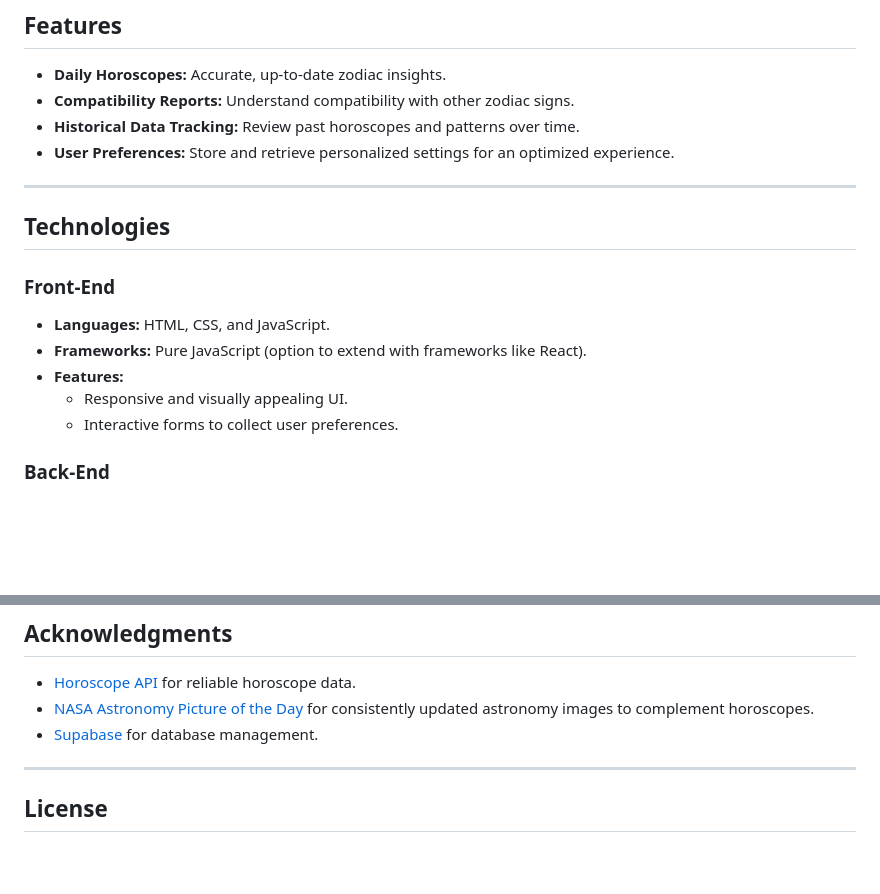
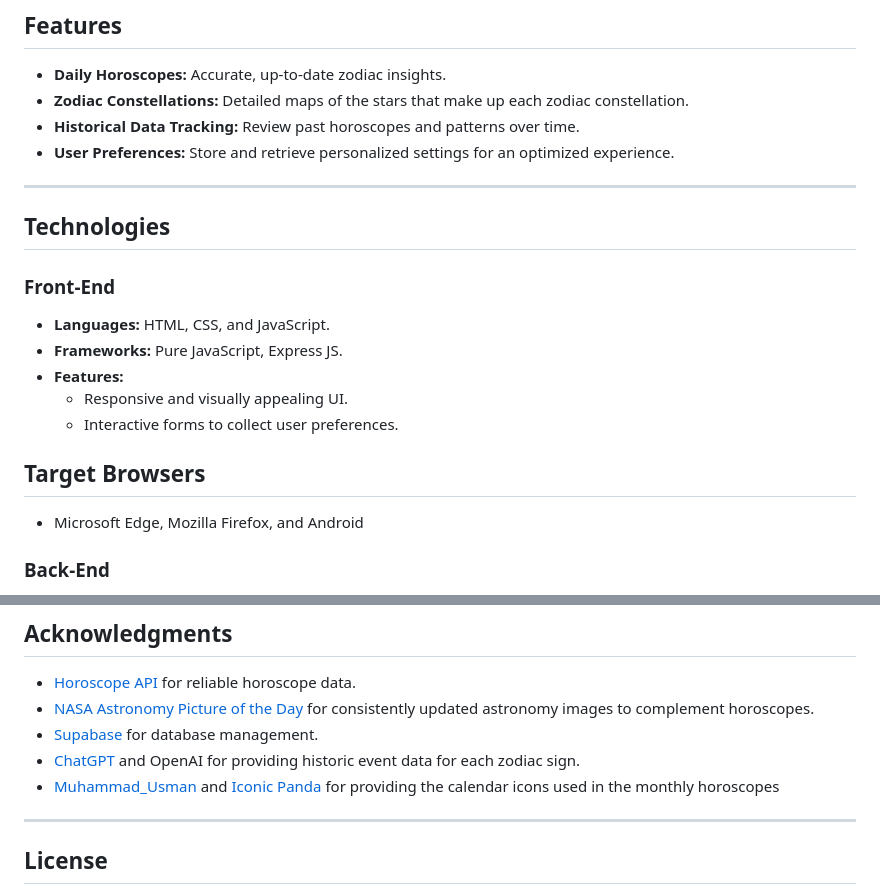
Before and after one commit to MsCrypto22/INST377-Final-Project, a Markdown page: docs/README.md, 2 parts joined by grey strips. GitHub-like rendering; blank space fills up the shorter version.

```diff
--- a/docs/README.md
+++ b/docs/README.md
@@ -29,7 +29,7 @@ This project aims to serve the following groups:
 
 ## Features
 - **Daily Horoscopes:** Accurate, up-to-date zodiac insights.
-- **Compatibility Reports:** Understand compatibility with other zodiac signs.
+- **Zodiac Constellations:** Detailed maps of the stars that make up each zodiac constellation.
 - **Historical Data Tracking:** Review past horoscopes and patterns over time.
 - **User Preferences:** Store and retrieve personalized settings for an optimized experience.
 
@@ -38,10 +38,13 @@ This project aims to serve the following groups:
 ## Technologies
 ### Front-End
 - **Languages:** HTML, CSS, and JavaScript.
-- **Frameworks:** Pure JavaScript (option to extend with frameworks like React).
+- **Frameworks:** Pure JavaScript, Express JS.
 - **Features:**
   - Responsive and visually appealing UI.
   - Interactive forms to collect user preferences.
+
+## Target Browsers
+- Microsoft Edge, Mozilla Firefox, and Android
 
 ### Back-End
 - **API:**
@@ -101,6 +132,8 @@ This project aims to serve the following groups:
 - [Horoscope API](https://horoscope-app-api.vercel.app/) for reliable horoscope data.
 - [NASA Astronomy Picture of the Day](https://github.com/nasa/apod-api) for consistently updated astronomy images to complement horoscopes.
 - [Supabase](https://supabase.com/) for database management.
+- [ChatGPT](https://chatgpt.com/) and OpenAI for providing historic event data for each zodiac sign.
+- [Muhammad_Usman](https://www.flaticon.com/free-icons/calendar) and [Iconic Panda](https://www.flaticon.com/free-icons/ui) for providing the calendar icons used in the monthly horoscopes
 
 ---
 
```
Also changed, not shown: other parts of docs/README.md (+40 -12 lines).
